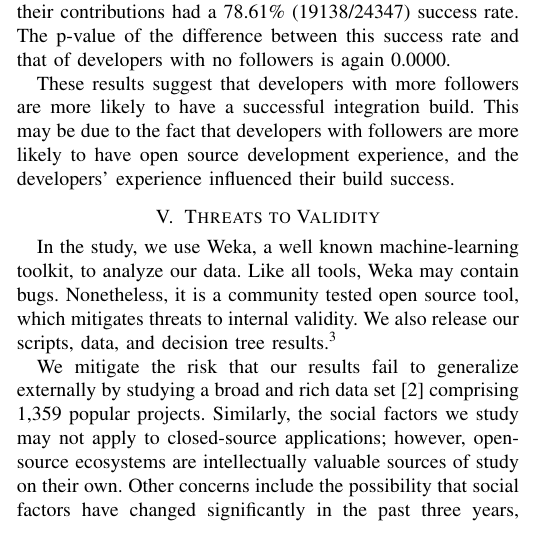
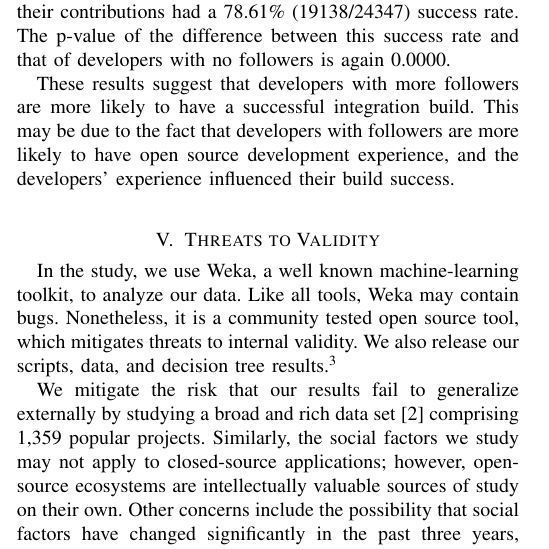
Before and after one commit to mausotog/MSRChallenge2017, a LaTeX paper (Paper/MSRChallenge2017.tex): part of one column of page 3 of 4, cut so that both start at the same text. Compiled offline with pdfLaTeX.

Commit message:
fixed weird page alignment

```diff
--- a/Paper/MSRChallenge2017.tex
+++ b/Paper/MSRChallenge2017.tex
@@ -834,6 +834,7 @@ This may be due to the fact that developers with followers are more likely to
 have open source development experience, and the developers' experience
 influenced their build success.
 
+\bigskip
 \section{Threats to Validity}
 \label{sec-threats}
 
```
Also changed, not shown: Paper/MSRChallenge2017.tex (2 more changed lines).
